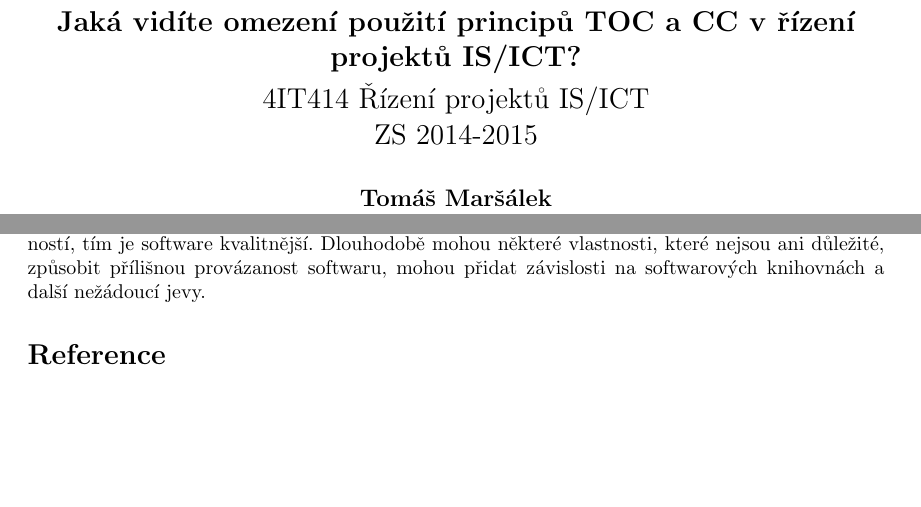
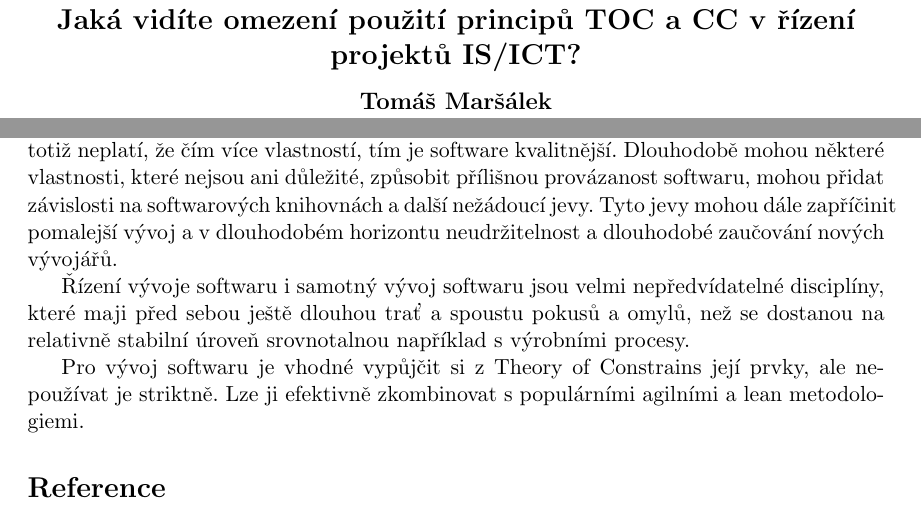
Before and after one commit to burtgulash/VSE-4IT414, a LaTeX document (tomas_marsalek_4IT414.tex): two parts of the page, joined at a grey line, cut so that both start at the same text, the shorter picture padded with empty space. Compiled offline with pdfLaTeX; a missing bibliography style is replaced by a similar one.

Commit message:
jeste review a done

```diff
--- a/tomas_marsalek_4IT414.tex
+++ b/tomas_marsalek_4IT414.tex
@@ -1,4 +1,4 @@
-\documentclass[10pt]{article}
+\documentclass[11pt]{article}
 \usepackage[utf8]{inputenc}
 \usepackage[czech]{babel}
 \usepackage{a4wide}
@@ -15,12 +15,12 @@
     \Large
     \textbf{Jaká vidíte omezení použití principů TOC a CC v řízení projektů IS/ICT?}
 
-    \vspace{.1cm}
-    4IT414 Řízení projektů IS/ICT
+    % \vspace{.1cm}
+    % 4IT414 Řízení projektů IS/ICT
 
-    ZS 2014-2015
+    % ZS 2014-2015
 
-    \vspace{.6cm}
+    \vspace{.3cm}
     \large
     \textbf{Tomáš Maršálek}
 
@@ -64,8 +64,18 @@ vystavují projekt dlouhodobému riziku jevům \uv{software bloat} (kypění kó
 \uv{feature creep}. V softwaru totiž neplatí, že čím více vlastností, tím je
 software kvalitnější. Dlouhodobě mohou některé vlastnosti, které nejsou ani
 důležité, způsobit přílišnou provázanost softwaru, mohou přidat závislosti na
-softwarových knihovnách a další nežádoucí jevy.
-% TODO kanban queues, scrum backlogs
+softwarových knihovnách a další nežádoucí jevy. Tyto jevy mohou dále zapříčinit
+pomalejší vývoj a v dlouhodobém horizontu neudržitelnost a dlouhodobé zaučování
+nových vývojářů.
+
+Řízení vývoje softwaru i samotný vývoj softwaru jsou velmi nepředvídatelné
+disciplíny, které maji před sebou ještě dlouhou trať a spoustu pokusů a omylů,
+než se dostanou na relativně stabilní úroveň srovnotalnou například s výrobními
+procesy.
+
+Pro vývoj softwaru je vhodné vypůjčit si z Theory of Constrains její prvky, ale
+nepoužívat je striktně. Lze ji efektivně zkombinovat s populárními agilními a
+lean metodologiemi.
 
 
 
```
Also changed, not shown: tomas_marsalek_4IT414.pdf, tomas_marsalek_4IT414.tex (2 more changed lines).
